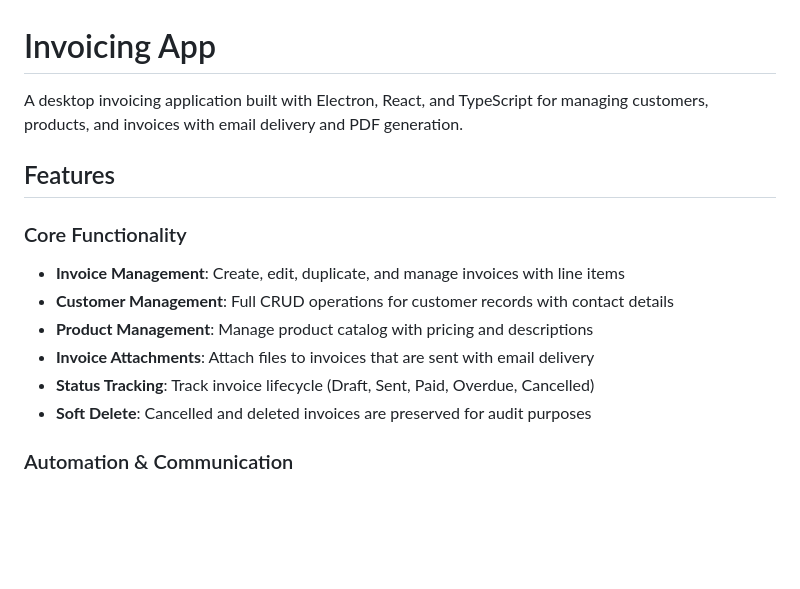
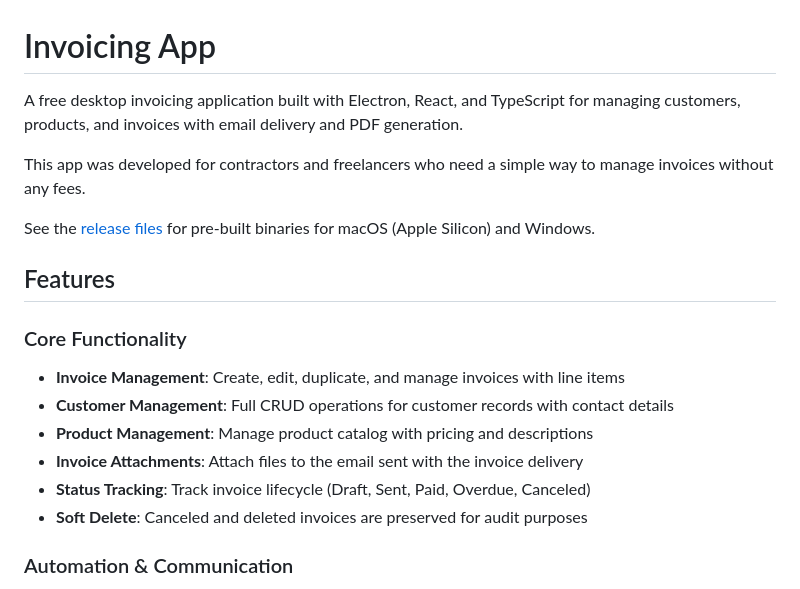
Before and after one commit to reaatech/invoicing-app, a Markdown page: README.md, the part around the change. GitHub-like rendering; blank space fills up the shorter version.

Commit message:
updated README and features

```diff
--- a/README.md
+++ b/README.md
@@ -1,6 +1,10 @@
 # Invoicing App
 
-A desktop invoicing application built with Electron, React, and TypeScript for managing customers, products, and invoices with email delivery and PDF generation.
+A free desktop invoicing application built with Electron, React, and TypeScript for managing customers, products, and invoices with email delivery and PDF generation.
+
+This app was developed for contractors and freelancers who need a simple way to manage invoices without any fees.
+
+See the [release files](https://github.com/reaatech/invoicing-app/releases) for pre-built binaries for macOS (Apple Silicon) and Windows.
 
 ## Features
 
@@ -8,9 +12,9 @@ A desktop invoicing application built with Electron, React, and TypeScript for m
 - **Invoice Management**: Create, edit, duplicate, and manage invoices with line items
 - **Customer Management**: Full CRUD operations for customer records with contact details
 - **Product Management**: Manage product catalog with pricing and descriptions
-- **Invoice Attachments**: Attach files to invoices that are sent with email delivery
-- **Status Tracking**: Track invoice lifecycle (Draft, Sent, Paid, Overdue, Cancelled)
-- **Soft Delete**: Cancelled and deleted invoices are preserved for audit purposes
+- **Invoice Attachments**: Attach files to the email sent with the invoice delivery
+- **Status Tracking**: Track invoice lifecycle (Draft, Sent, Paid, Overdue, Canceled)
+- **Soft Delete**: Canceled and deleted invoices are preserved for audit purposes
 
 ### Automation & Communication
 - **Email Delivery**: Send invoices via SMTP with customizable templates
```
